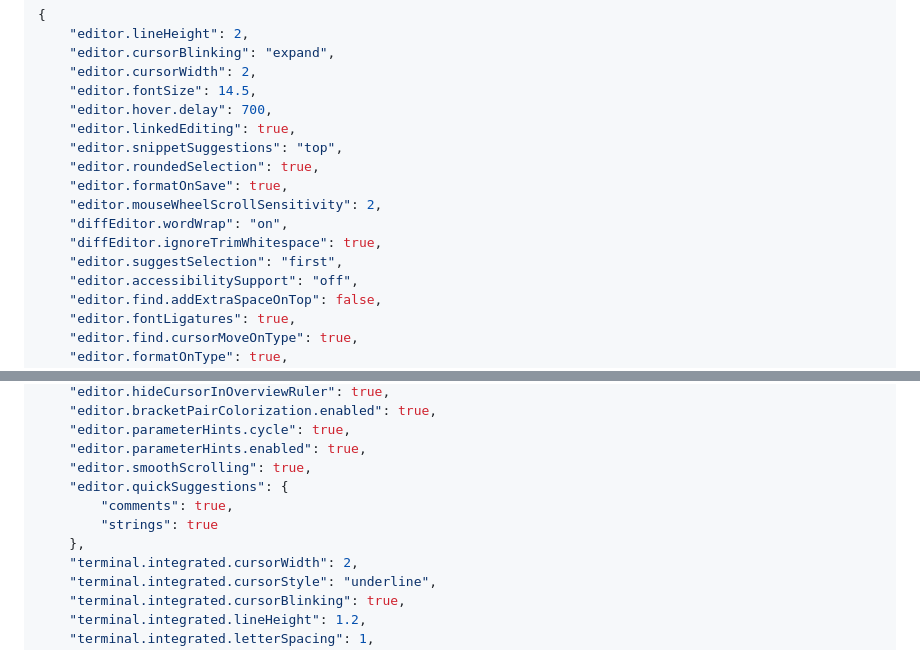
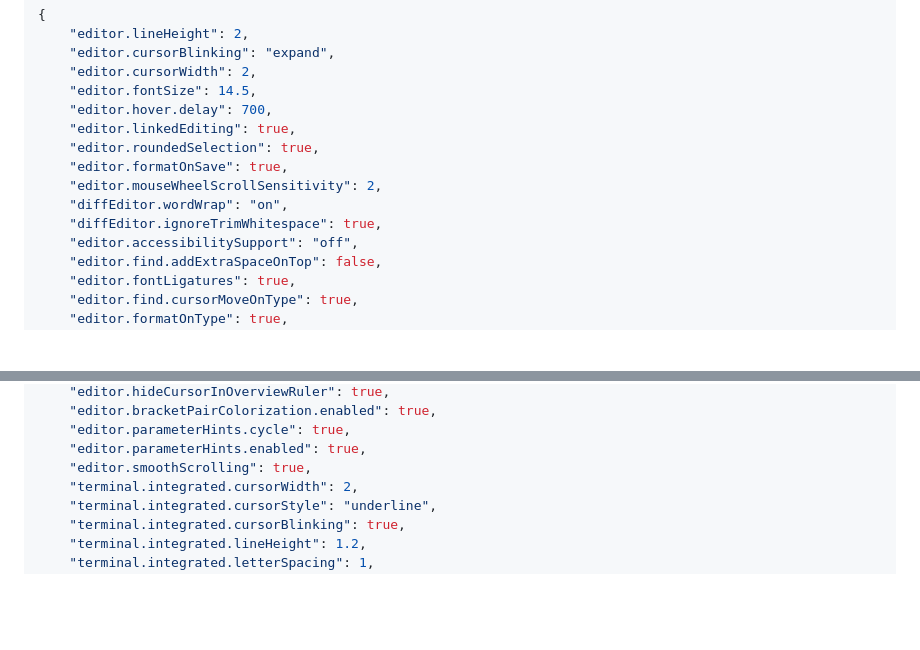
Before and after one commit to azmarifdev/anti-glare-theme, a Markdown page: README.md, 2 parts joined by grey strips. Drawn GitHub-style; folded sections open; blank space fills up the shorter version.

```diff
--- a/README.md
+++ b/README.md
@@ -99,13 +99,11 @@ I have included some required settings in this theme. Therefore, this theme will
     "editor.fontSize": 14.5,
     "editor.hover.delay": 700,
     "editor.linkedEditing": true,
-    "editor.snippetSuggestions": "top",
     "editor.roundedSelection": true,
     "editor.formatOnSave": true,
     "editor.mouseWheelScrollSensitivity": 2,
     "diffEditor.wordWrap": "on",
     "diffEditor.ignoreTrimWhitespace": true,
-    "editor.suggestSelection": "first",
     "editor.accessibilitySupport": "off",
     "editor.find.addExtraSpaceOnTop": false,
     "editor.fontLigatures": true,
@@ -130,10 +128,6 @@ I have included some required settings in this theme. Therefore, this theme will
     "editor.parameterHints.cycle": true,
     "editor.parameterHints.enabled": true,
     "editor.smoothScrolling": true,
-    "editor.quickSuggestions": {
-        "comments": true,
-        "strings": true
-    },
     "terminal.integrated.cursorWidth": 2,
     "terminal.integrated.cursorStyle": "underline",
     "terminal.integrated.cursorBlinking": true,
```
